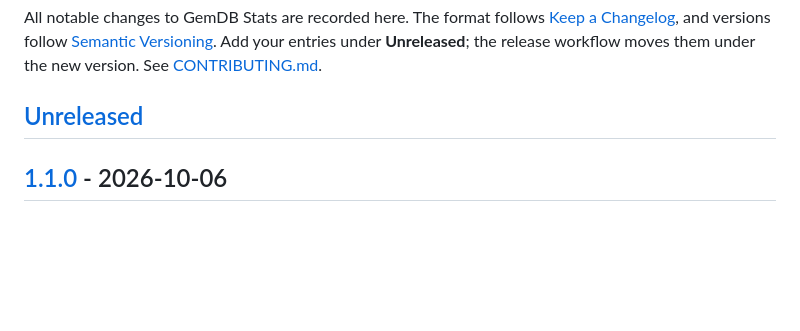
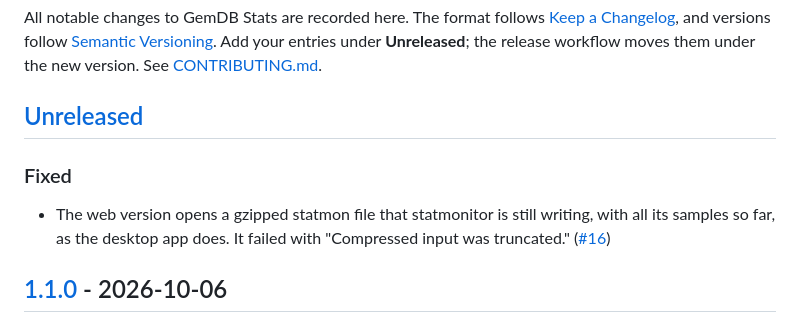
Before and after one commit to GemTalk/GemDB_Stats, a Markdown page: CHANGELOG.md, the part around the change. GitHub-like rendering; blank space fills up the shorter version.

Commit message:
docs: changelog entry for #16
Co-Authored-By: Claude Opus 5.5 <noreply@anthropic.com>

```diff
--- a/CHANGELOG.md
+++ b/CHANGELOG.md
@@ -7,6 +7,13 @@ All notable changes to GemDB Stats are recorded here. The format follows
 [CONTRIBUTING.md](CONTRIBUTING.md#changelog).
 
 ## [Unreleased]
+
+### Fixed
+
+- The web version opens a gzipped statmon file that statmonitor is still
+  writing, with all its samples so far, as the desktop app does. It failed
+  with "Compressed input was truncated."
+  ([#16](https://github.com/GemTalk/GemDB_Stats/pull/16))
 
 ## [1.1.0] - 2026-10-06
 
```
